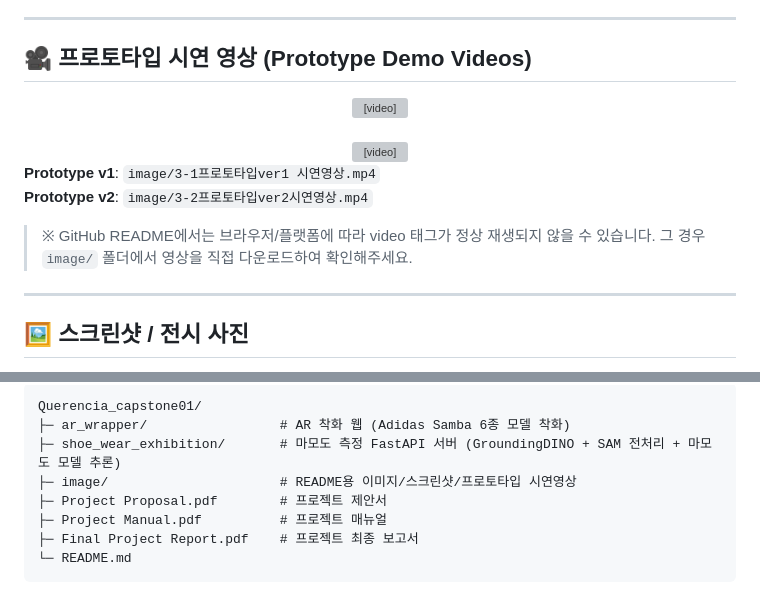
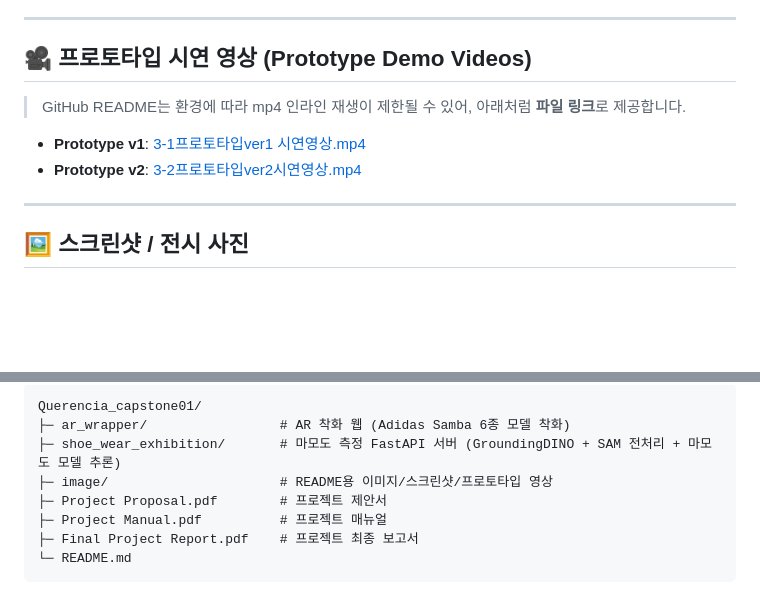
Before and after one commit to imyoumin/Querencia_capstone01, a Markdown page: README.md, 2 parts joined by grey strips. Rendered like a GitHub page; blank space fills up the shorter version; grey boxes are pictures that could not be loaded.

Commit message:
Revise prototype demo video links in README
Updated video links and descriptions in README.

```diff
--- a/README.md
+++ b/README.md
@@ -46,22 +46,10 @@
 ---
 
 ## 🎥 프로토타입 시연 영상 (Prototype Demo Videos)
+> GitHub README는 환경에 따라 mp4 인라인 재생이 제한될 수 있어, 아래처럼 **파일 링크**로 제공합니다.
 
-<div align="center">
-  <video src="image/3-1프로토타입ver1 시연영상.mp4" controls width="720"></video>
-  <br/><br/>
-  <video src="image/3-2프로토타입ver2시연영상.mp4" controls width="720"></video>
-</div>
-
-<p>
-<b>Prototype v1</b>: <code>image/3-1프로토타입ver1 시연영상.mp4</code><br/>
-<b>Prototype v2</b>: <code>image/3-2프로토타입ver2시연영상.mp4</code>
-</p>
-
-<blockquote>
-※ GitHub README에서는 브라우저/플랫폼에 따라 video 태그가 정상 재생되지 않을 수 있습니다.
-그 경우 <code>image/</code> 폴더에서 영상을 직접 다운로드하여 확인해주세요.
-</blockquote>
+- **Prototype v1**: <a href="image/3-1프로토타입ver1%20시연영상.mp4">3-1프로토타입ver1 시연영상.mp4</a>
+- **Prototype v2**: <a href="image/3-2프로토타입ver2시연영상.mp4">3-2프로토타입ver2시연영상.mp4</a>
 
 ---
 
@@ -107,7 +95,7 @@ AR 신발 착화 기능은 **Snap Lens Studio**에서 제공하는 **Foot Tracki
 <pre><code>Querencia_capstone01/
 ├─ ar_wrapper/                 # AR 착화 웹 (Adidas Samba 6종 모델 착화)
 ├─ shoe_wear_exhibition/       # 마모도 측정 FastAPI 서버 (GroundingDINO + SAM 전처리 + 마모도 모델 추론)
-├─ image/                      # README용 이미지/스크린샷/프로토타입 시연영상
+├─ image/                      # README용 이미지/스크린샷/프로토타입 영상
 ├─ Project Proposal.pdf        # 프로젝트 제안서
 ├─ Project Manual.pdf          # 프로젝트 매뉴얼
 ├─ Final Project Report.pdf    # 프로젝트 최종 보고서
```
